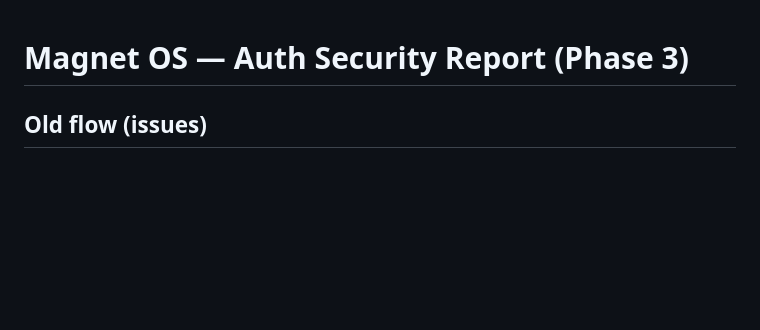
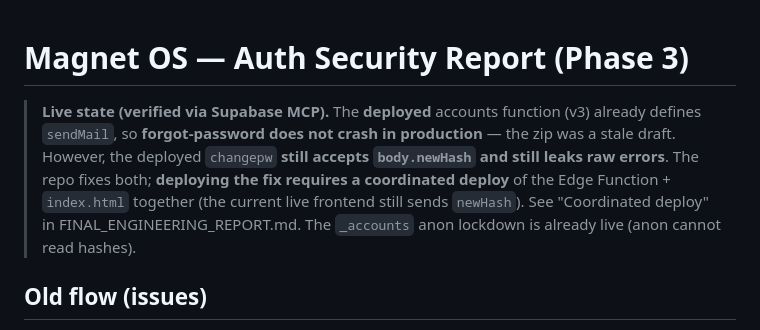
Before and after one commit to magnetaitool-arch/magnet-op, a Markdown page: AUTH_SECURITY_REPORT.md, the part around the change. Rendered like a GitHub page; blank space fills up the shorter version.

```diff
--- a/AUTH_SECURITY_REPORT.md
+++ b/AUTH_SECURITY_REPORT.md
@@ -1,4 +1,12 @@
 # Magnet OS — Auth Security Report (Phase 3)
+
+> **Live state (verified via Supabase MCP).** The **deployed** accounts function (v3)
+> already defines `sendMail`, so **forgot-password does not crash in production** — the
+> zip was a stale draft. However, the deployed `changepw` **still accepts `body.newHash`
+> and still leaks raw errors**. The repo fixes both; **deploying the fix requires a
+> coordinated deploy** of the Edge Function + `index.html` together (the current live
+> frontend still sends `newHash`). See "Coordinated deploy" in FINAL_ENGINEERING_REPORT.md.
+> The `_accounts` anon lockdown is already live (anon cannot read hashes).
 
 ## Old flow (issues)
 
```
Also changed, not shown: AUDIT_REPORT.md (+18 -0 lines), FINAL_ENGINEERING_REPORT.md (+22 -0 lines).
